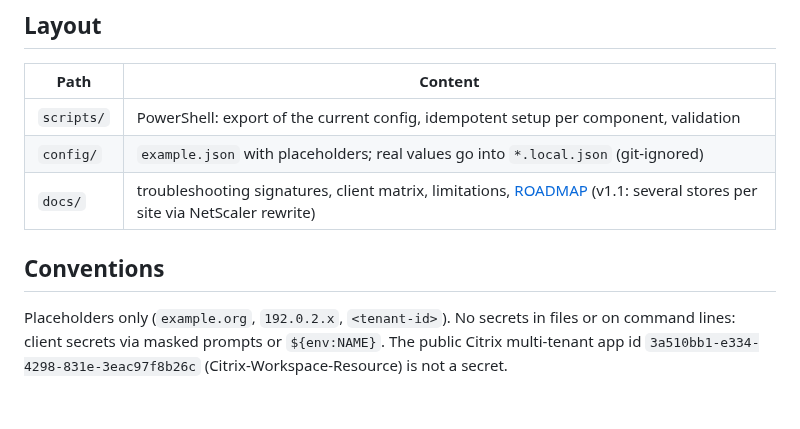
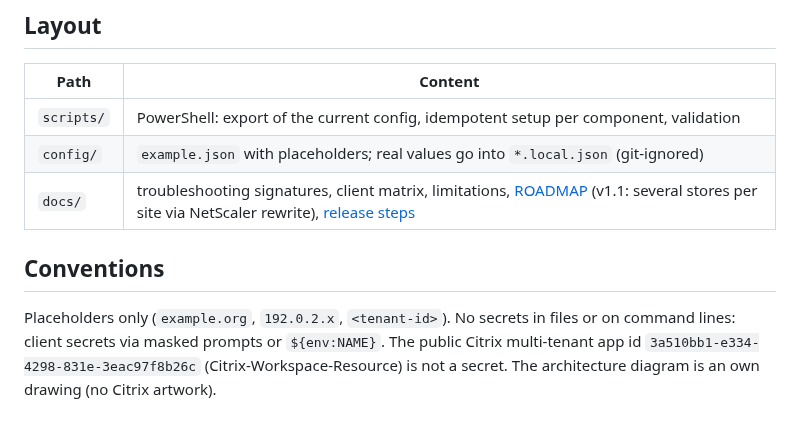
Before and after one commit to bensplittgerber/citrix-entra-sso, a Markdown page: README.md, the part around one of its changes. Drawn GitHub-style.

```diff
--- a/README.md
+++ b/README.md
@@ -84,9 +112,9 @@ Not covered: Citrix DaaS / Citrix Cloud (own Citrix documentation), Entra joined
 |---|---|
 | `scripts/` | PowerShell: export of the current config, idempotent setup per component, validation |
 | `config/` | `example.json` with placeholders; real values go into `*.local.json` (git-ignored) |
-| `docs/` | troubleshooting signatures, client matrix, limitations, [ROADMAP](docs/ROADMAP.md) (v1.1: several stores per site via NetScaler rewrite) |
+| `docs/` | troubleshooting signatures, client matrix, limitations, [ROADMAP](docs/ROADMAP.md) (v1.1: several stores per site via NetScaler rewrite), [release steps](docs/release.md) |
 
 ## Conventions
 Placeholders only (`example.org`, `192.0.2.x`, `<tenant-id>`). No secrets in files or on command lines: client
 secrets via masked prompts or `${env:NAME}`. The public Citrix multi-tenant app id `3a510bb1-e334-4298-831e-3eac97f8b26c`
-(Citrix-Workspace-Resource) is not a secret.
+(Citrix-Workspace-Resource) is not a secret. The architecture diagram is an own drawing (no Citrix artwork).
```
Also changed, not shown: other parts of README.md (+58 -30 lines), docs/img/client-html5-session.png (added), docs/img/client-hybrid-desktop.png (added), docs/img/client-no-certificate-reset.png (added), docs/img/client-smartcard-pin.png (added), 1 other file.
